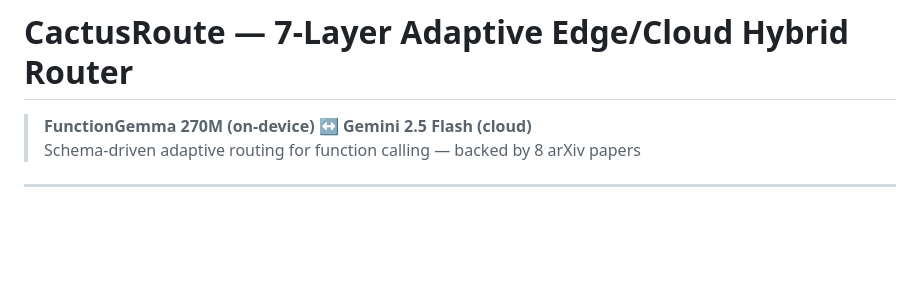
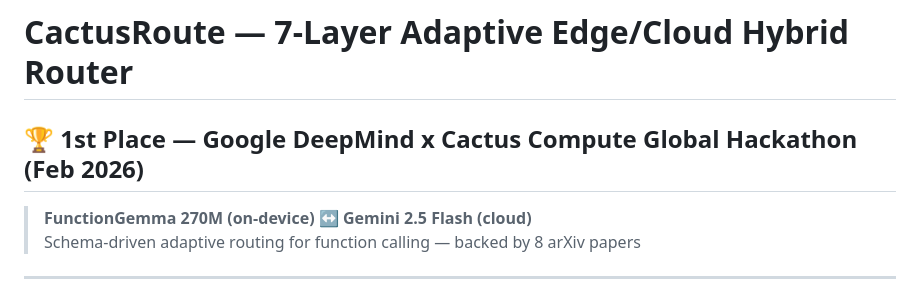
Before and after one commit to quotentiroler/CactusRoute, a Markdown page: README.md, the part around the change. Rendered like a GitHub page; blank space fills up the shorter version.

Commit message:
docs: add 1st place badge to root README

```diff
--- a/README.md
+++ b/README.md
@@ -1,4 +1,6 @@
 # CactusRoute — 7-Layer Adaptive Edge/Cloud Hybrid Router
+
+## 🏆 1st Place — Google DeepMind x Cactus Compute Global Hackathon (Feb 2026)
 
 > **FunctionGemma 270M (on-device) ↔ Gemini 2.5 Flash (cloud)**
 > Schema-driven adaptive routing for function calling — backed by 8 arXiv papers
```
